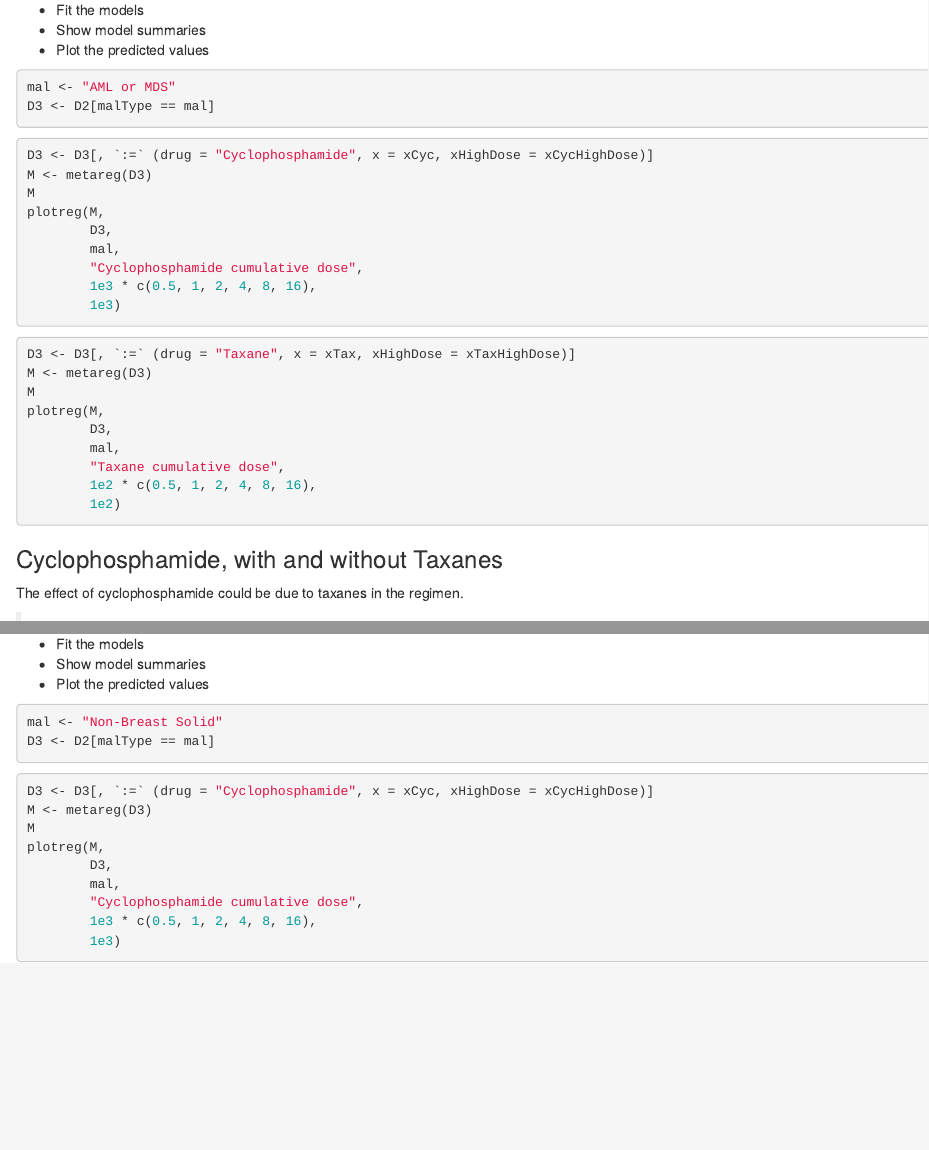
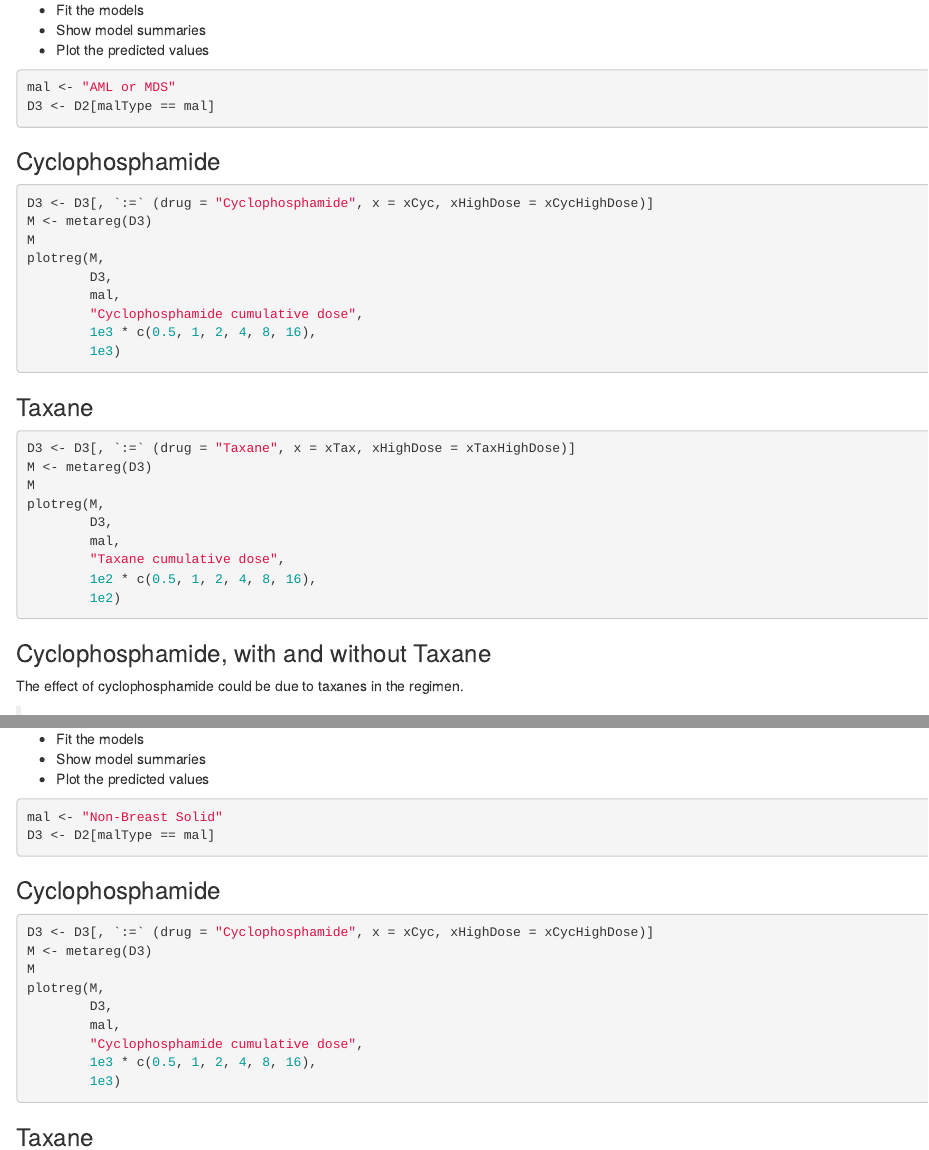
Before and after one commit to benjamin-chan/SecMalAfterBreastCaACT, an R Markdown document (metaRegression.Rmd): the page in a window 1100 px wide, from 2420 px down, and a second part further down, joined at a grey line. Rendered offline with R 4.5, knitr and Pandoc, with nearby package versions; the code chunks are not run, so their results and figures are left out.

Commit message:
Add headers

````diff
--- a/metaRegression.Rmd
+++ b/metaRegression.Rmd
@@ -145,6 +145,8 @@ D3 <- D2[malType == mal]
 ```
 
 
+### Cyclophosphamide
+
 ```{r}
 D3 <- D3[, `:=` (drug = "Cyclophosphamide", x = xCyc, xHighDose = xCycHighDose)]
 M <- metareg(D3)
@@ -157,6 +159,7 @@ plotreg(M,
         1e3)
 ```
 
+### Taxane
 
 ```{r}
 D3 <- D3[, `:=` (drug = "Taxane", x = xTax, xHighDose = xTaxHighDose)]
@@ -170,7 +173,7 @@ plotreg(M,
         1e2)
 ```
 
-### Cyclophosphamide, with and without Taxanes
+### Cyclophosphamide, with and without Taxane
 
 The effect of cyclophosphamide could be due to taxanes in the regimen.
 
@@ -320,6 +323,7 @@ mal <- "Non-Breast Solid"
 D3 <- D2[malType == mal]
 ```
 
+### Cyclophosphamide
 
 ```{r}
 D3 <- D3[, `:=` (drug = "Cyclophosphamide", x = xCyc, xHighDose = xCycHighDose)]
@@ -333,6 +337,7 @@ plotreg(M,
         1e3)
 ```
 
+### Taxane
 
 ```{r}
 D3 <- D3[, `:=` (drug = "Taxane", x = xTax, xHighDose = xTaxHighDose)]
````
